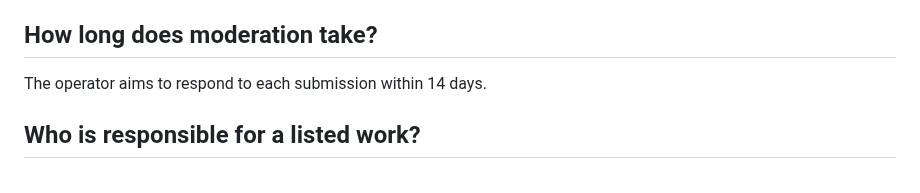
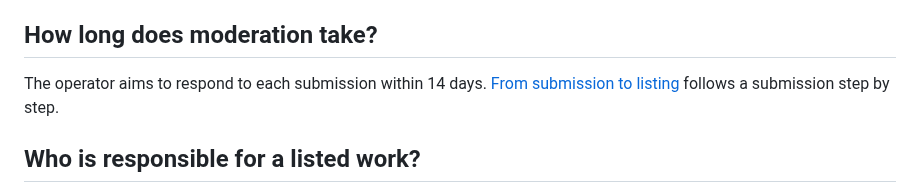
Before and after one commit to cpsbvbng26-dotcom/sophaxis, a Markdown page: faq.md, the part around the change. GitHub-like rendering.

```diff
--- a/faq.md
+++ b/faq.md
@@ -60,6 +60,7 @@ The statement is shown on the record page.
 ## How long does moderation take?
 
 The operator aims to respond to each submission within 14 days.
+[From submission to listing](./process.html) follows a submission step by step.
 
 ## Who is responsible for a listed work?
 
```
Also changed, not shown: process.md (added, +73 -0 lines).
